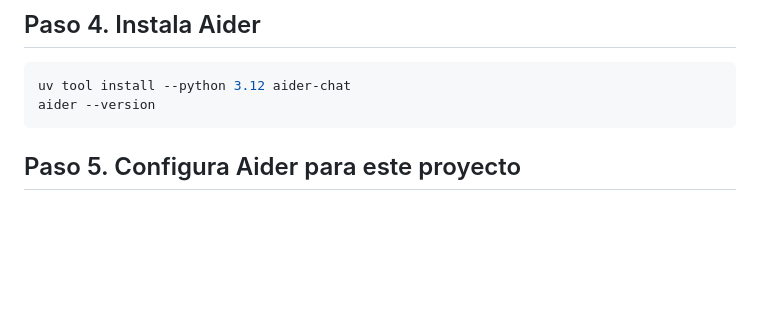
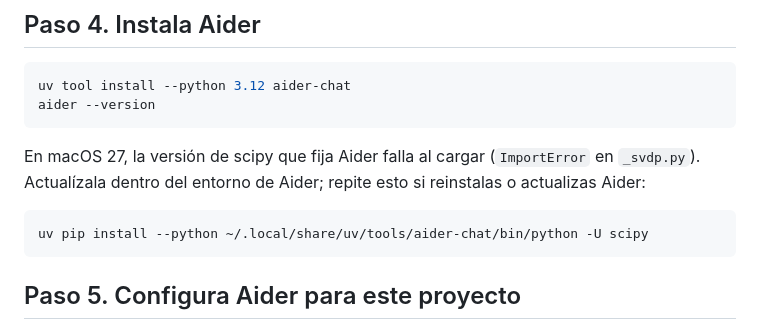
Before and after one commit to jdvelasq/test-slides, a Markdown page: stack.md, the part around the change. Drawn GitHub-style; blank space fills up the shorter version.

Commit message:
Documentar el arreglo de scipy para Aider en macOS 27
Co-Authored-By: Claude Opus 5.5 <noreply@anthropic.com>

````diff
--- a/stack.md
+++ b/stack.md
@@ -52,6 +52,12 @@ ollama run qwen3-coder-32k "Responde solo: listo"
 ```sh
 uv tool install --python 3.12 aider-chat
 aider --version
+```
+
+En macOS 27, la versión de scipy que fija Aider falla al cargar (`ImportError` en `_svdp.py`). Actualízala dentro del entorno de Aider; repite esto si reinstalas o actualizas Aider:
+
+```sh
+uv pip install --python ~/.local/share/uv/tools/aider-chat/bin/python -U scipy
 ```
 
 ## Paso 5. Configura Aider para este proyecto
````
